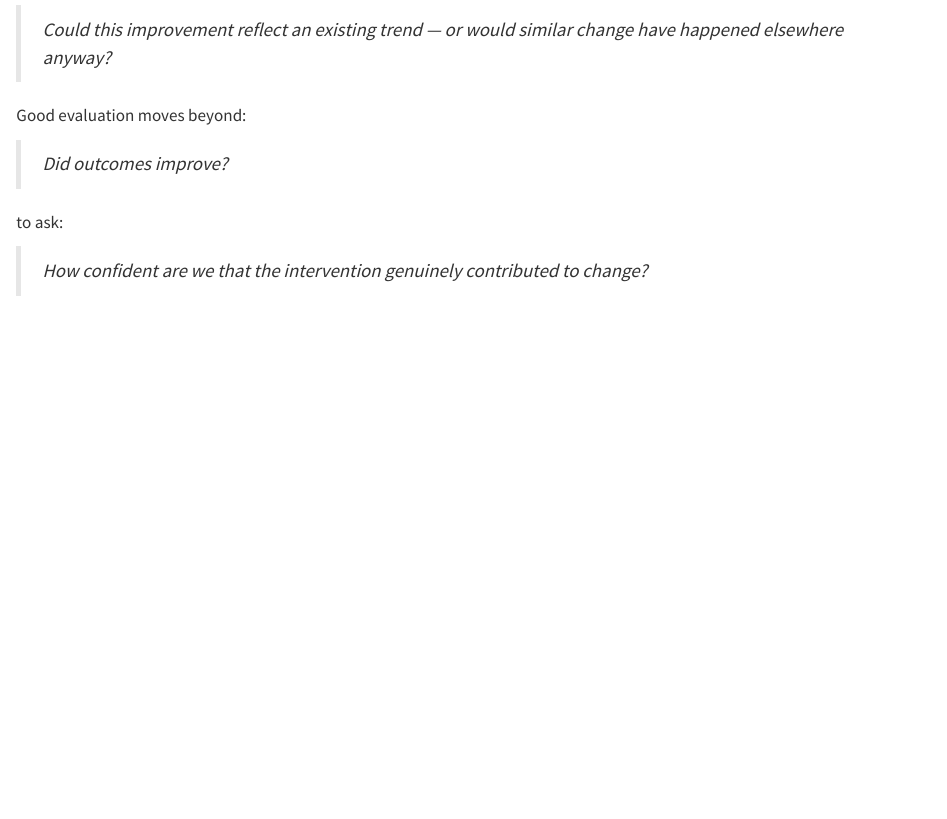
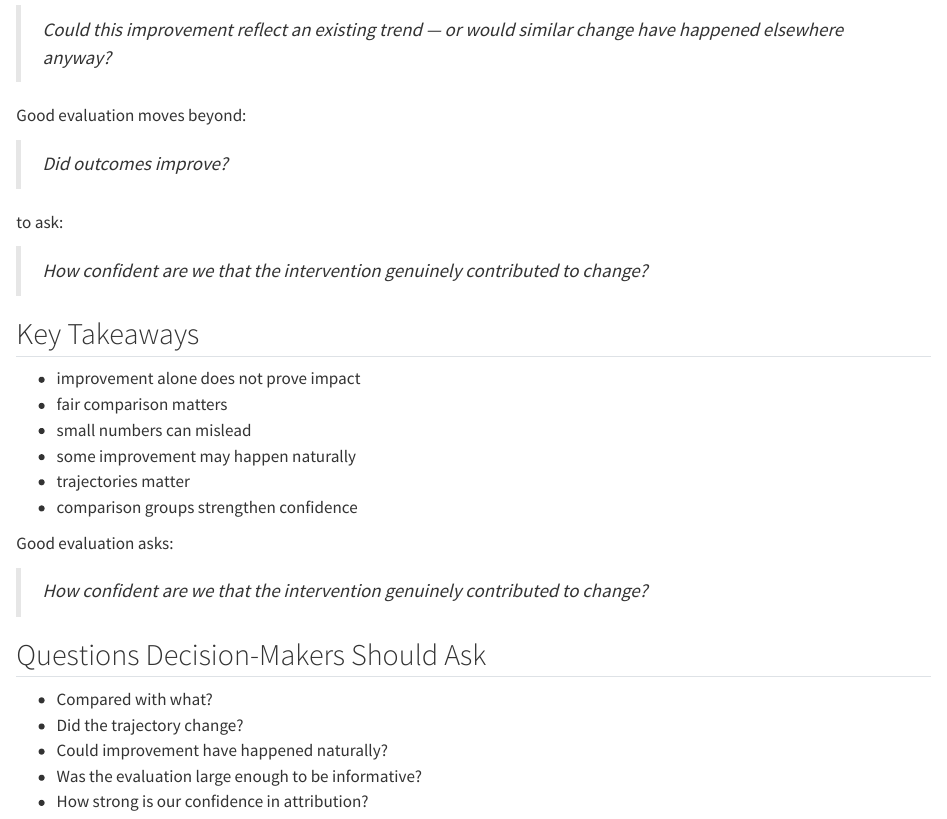
Before and after one commit to ckaur5689/DataLiteracy, a Quarto document (07-Evaluating-Interventions-in-Practice.qmd): the page in a window 1100 px wide, from 6780 px down. Rendered offline with R 4.5, knitr and Pandoc in place of Quarto, with nearby package versions.

Commit message:
Update 07-Evaluating-Interventions-in-Practice.qmd

```diff
--- a/07-Evaluating-Interventions-in-Practice.qmd
+++ b/07-Evaluating-Interventions-in-Practice.qmd
@@ -1057,3 +1057,24 @@ Good evaluation moves beyond:
 to ask:
 
 > *How confident are we that the intervention genuinely contributed to change?*
+
+## Key Takeaways
+
+- improvement alone does not prove impact
+- fair comparison matters
+- small numbers can mislead
+- some improvement may happen naturally
+- trajectories matter
+- comparison groups strengthen confidence
+
+Good evaluation asks:
+
+> *How confident are we that the intervention genuinely contributed to change?*
+
+## Questions Decision-Makers Should Ask
+
+- Compared with what?
+- Did the trajectory change?
+- Could improvement have happened naturally?
+- Was the evaluation large enough to be informative?
+- How strong is our confidence in attribution?
```
